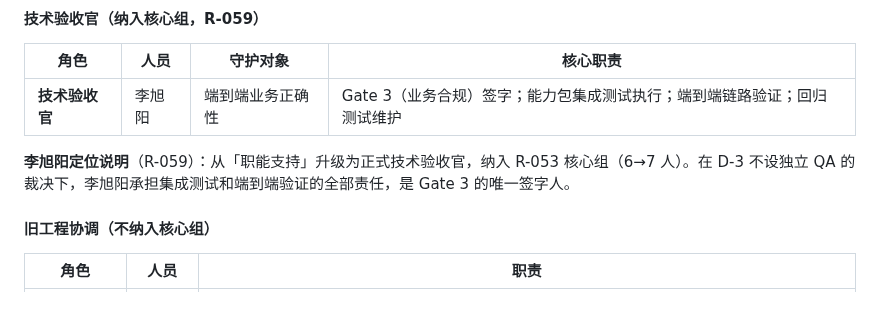
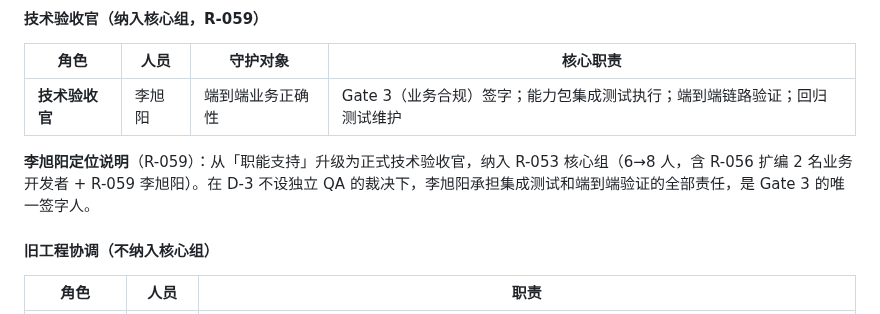
Before and after one commit to huanlongAI/hl-dispatch, a Markdown page: deliverables/decisions/TEAM-COLLABORATION-SPEC-v1.0.md, the part around one of its changes. GitHub-like rendering.

```diff
--- a/deliverables/decisions/TEAM-COLLABORATION-SPEC-v1.0.md
+++ b/deliverables/decisions/TEAM-COLLABORATION-SPEC-v1.0.md
@@ -141,7 +141,7 @@ I-5（契约先行）+ I-6（CI 自动化）
 |------|------|---------|---------|
 | **技术验收官** | 李旭阳 | 端到端业务正确性 | Gate 3（业务合规）签字；能力包集成测试执行；端到端链路验证；回归测试维护 |
 
-**李旭阳定位说明**（R-059）：从「职能支持」升级为正式技术验收官，纳入 R-053 核心组（6→7 人）。在 D-3 不设独立 QA 的裁决下，李旭阳承担集成测试和端到端验证的全部责任，是 Gate 3 的唯一签字人。
+**李旭阳定位说明**（R-059）：从「职能支持」升级为正式技术验收官，纳入 R-053 核心组（6→8 人，含 R-056 扩编 2 名业务开发者 + R-059 李旭阳）。在 D-3 不设独立 QA 的裁决下，李旭阳承担集成测试和端到端验证的全部责任，是 Gate 3 的唯一签字人。
 
 #### 旧工程协调（不纳入核心组）
 
```
Also changed, not shown: other parts of deliverables/decisions/TEAM-COLLABORATION-SPEC-v1.0.md (+2 -2 lines).
